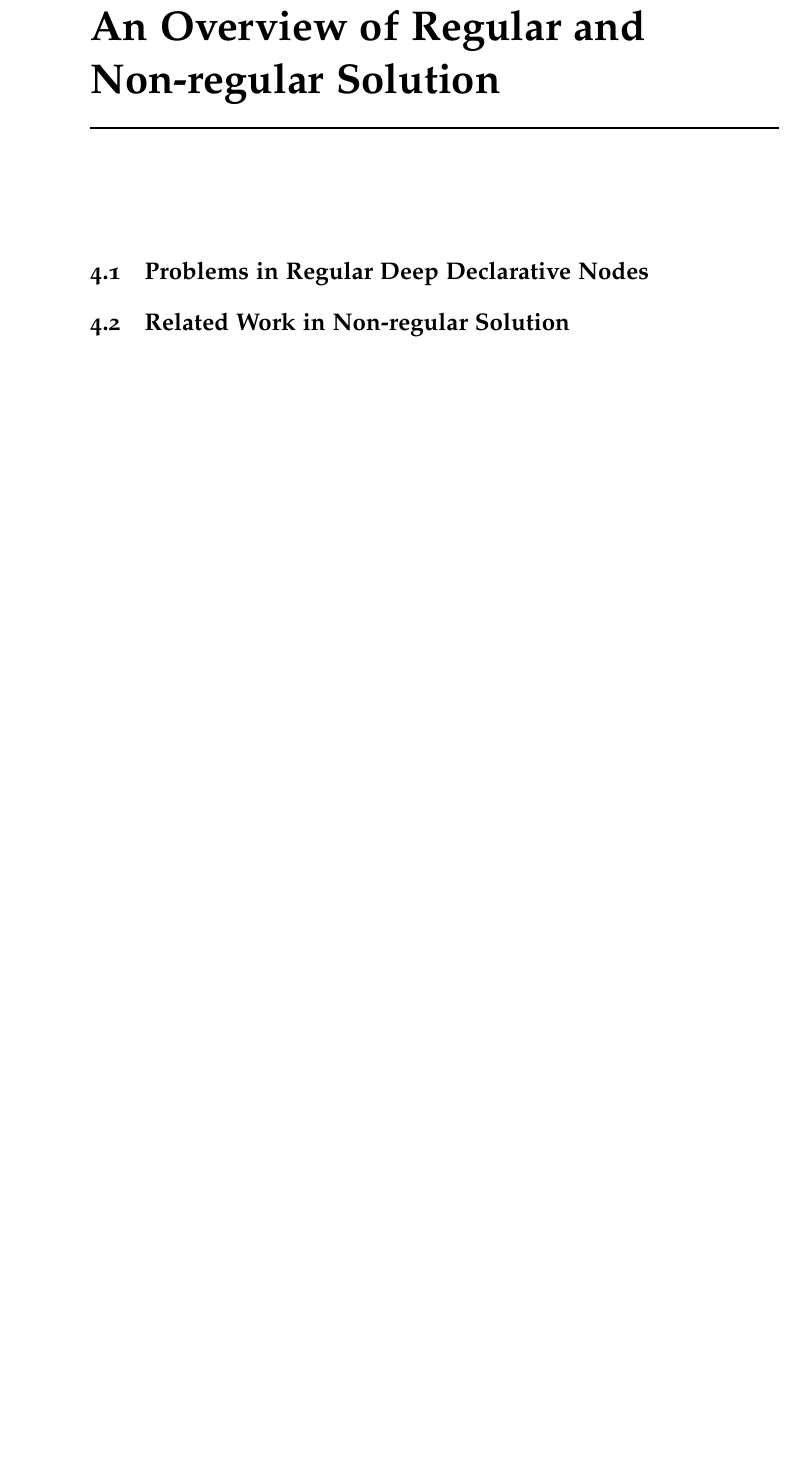
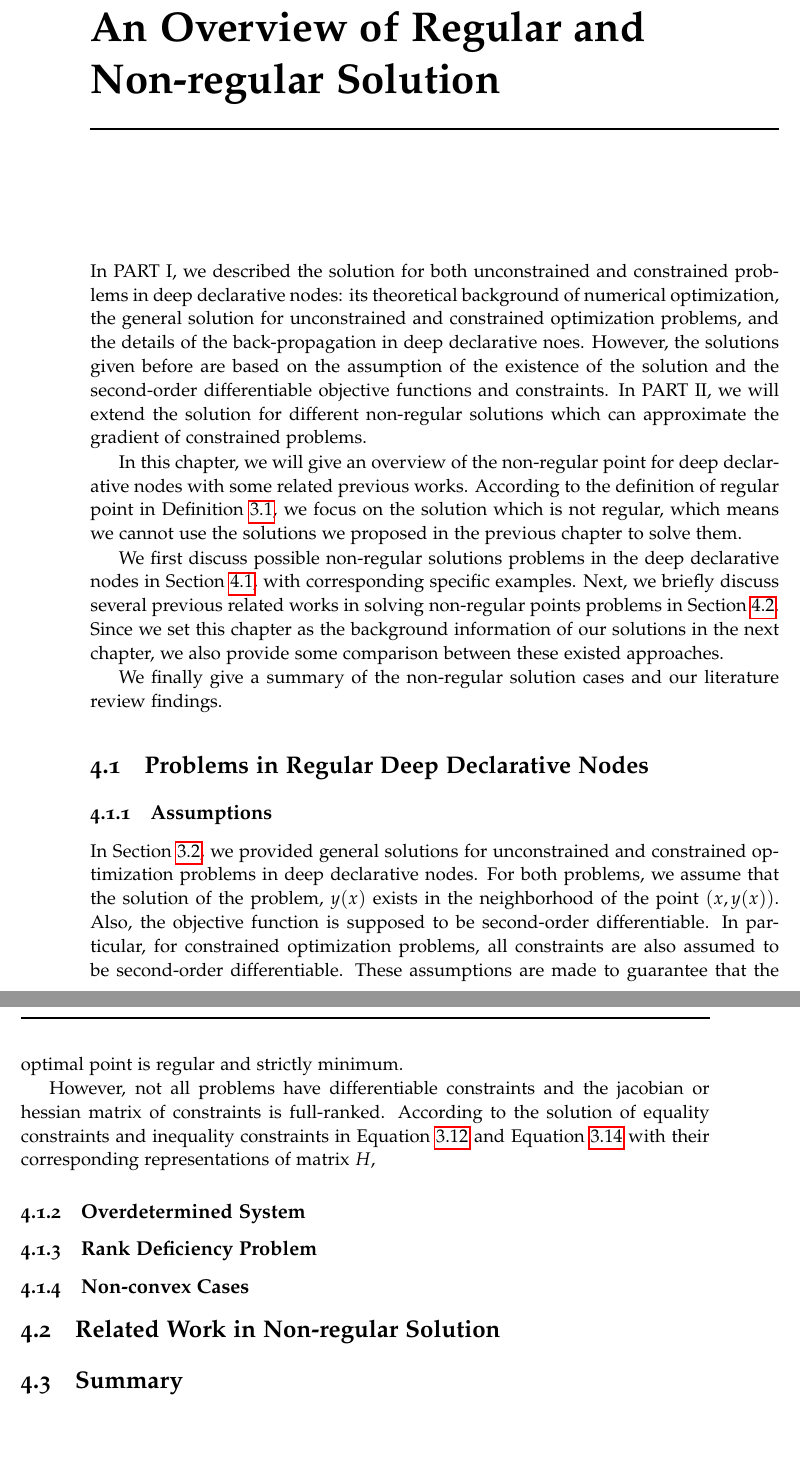
Before and after one commit to suikei-wang/master-thesis, a LaTeX thesis (thesis/thesis.tex, which reads thesis/overviewpart2.tex): part of page 49 of 63 before the commit and two parts of pages 49 and 50 of 63 after it, the two joined at a grey line, cut so that both start at the same text, the shorter picture padded with empty space. The pictures show the PDF file thesis/thesis.pdf that the author committed with the source.

Commit message:
update-thesis

```diff
--- a/thesis/overviewpart2.tex
+++ b/thesis/overviewpart2.tex
@@ -1,8 +1,26 @@
 \chapter{An Overview of Regular and Non-regular Solution}
 \label{cha:overviewpart2}
+In PART I, we described the solution for both unconstrained and constrained problems in deep declarative nodes: its theoretical background of numerical optimization, the general solution for unconstrained and constrained optimization problems, and the details of the back-propagation in deep declarative noes. However, the solutions given before are based on the assumption of the existence of the solution and the second-order differentiable objective functions and constraints. In PART II, we will extend the solution for different non-regular solutions which can approximate the gradient of constrained problems.
+\par In this chapter, we will give an overview of the non-regular point for deep declarative nodes with some related previous works. According to the definition of regular point in Definition~\ref{defn:regular-point}, we focus on the solution which is not regular, which means we cannot use the solutions we proposed in the previous chapter to solve them.
+\par We first discuss possible non-regular solutions problems in the deep declarative nodes in Section~\ref{sec:problems-in-non-regular}, with corresponding specific examples. Next, we briefly discuss several previous related works in solving non-regular points problems in Section~\ref{sec:relatedworknonreg}. Since we set this chapter as the background information of our solutions in the next chapter, we also provide some comparison between these existed approaches.
+\par We finally give a summary of the non-regular solution cases and our literature review findings.
+
 
 \section{Problems in Regular Deep Declarative Nodes}
-\label{sec:problems}
+\label{sec:problems-in-non-regular}
+
+\subsection{Assumptions}
+In Section~\ref{sec:bp}, we provided general solutions for unconstrained and constrained optimization problems in deep declarative nodes. For both problems, we assume that the solution of the problem, $y(x)$ exists in the neighborhood of the point $(x, y(x))$. Also, the objective function is supposed to be second-order differentiable. In particular, for constrained optimization problems, all constraints are also assumed to be second-order differentiable. These assumptions are made to guarantee that the optimal point is regular and strictly minimum.
+\par However, not all problems have differentiable constraints and the jacobian or hessian matrix of constraints is full-ranked. According to the solution of equality constraints and inequality constraints in Equation~\ref{equ:solution-eq} and Equation~\ref{equ:solution-ineq} with their corresponding representations of matrix $H$,
+
+\subsection{Overdetermined System}
+
+
+\subsection{Rank Deficiency Problem}
+
+
+
+\subsection{Non-convex Cases}
 
 
 
```
Also changed, not shown: thesis/ddn.tex (+15 -4 lines), thesis/intro.tex (+1 -1 lines), thesis/figs/non-regular-scenario.pdf (added), thesis/figs/nonconvex.pdf (added), thesis/figs/overdetermined.pdf (added), thesis/figs/rankdeficient.pdf (added), thesis/thesis.pdf, thesis/overviewpart2.tex (2 more changed lines), 9 other files.
